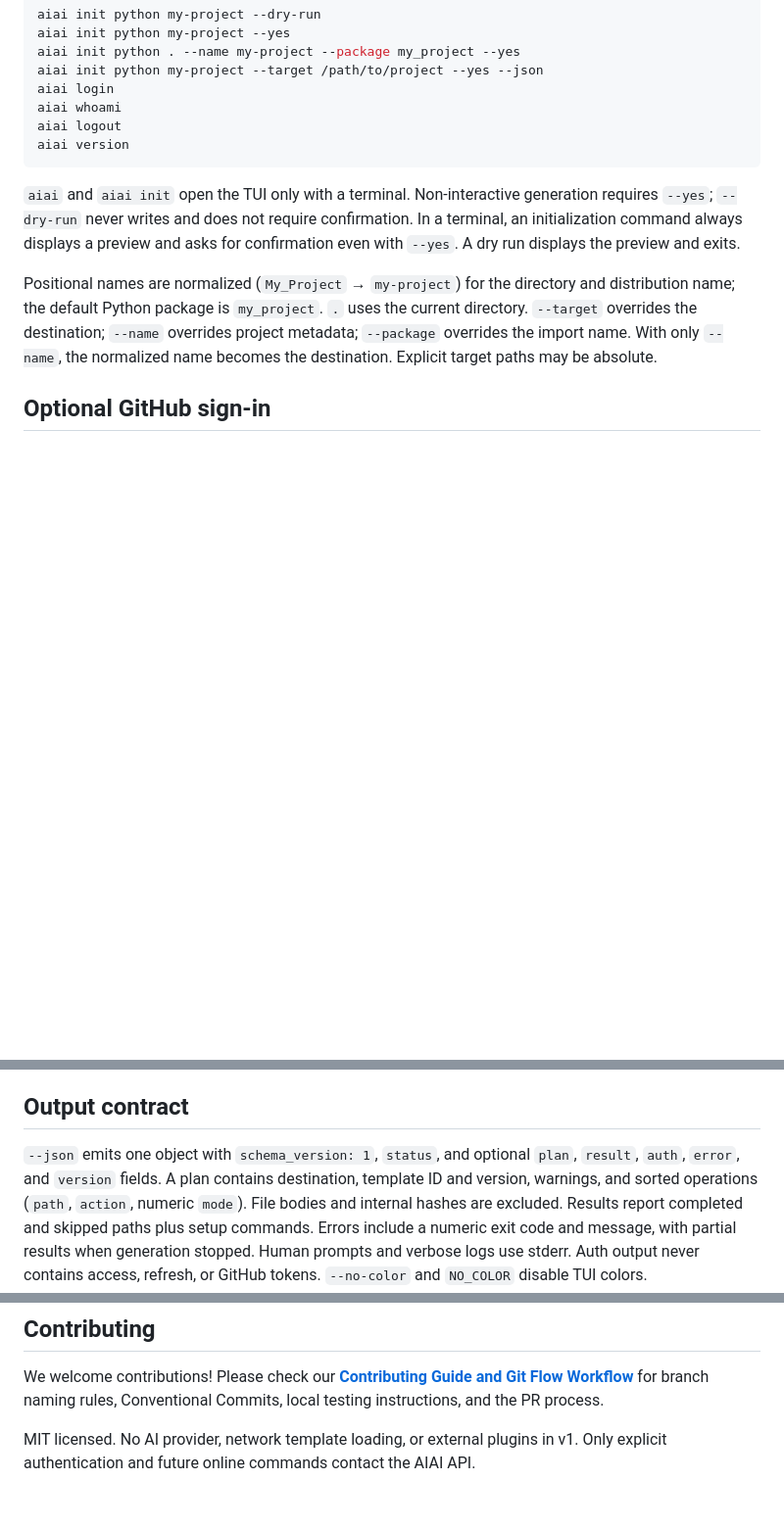
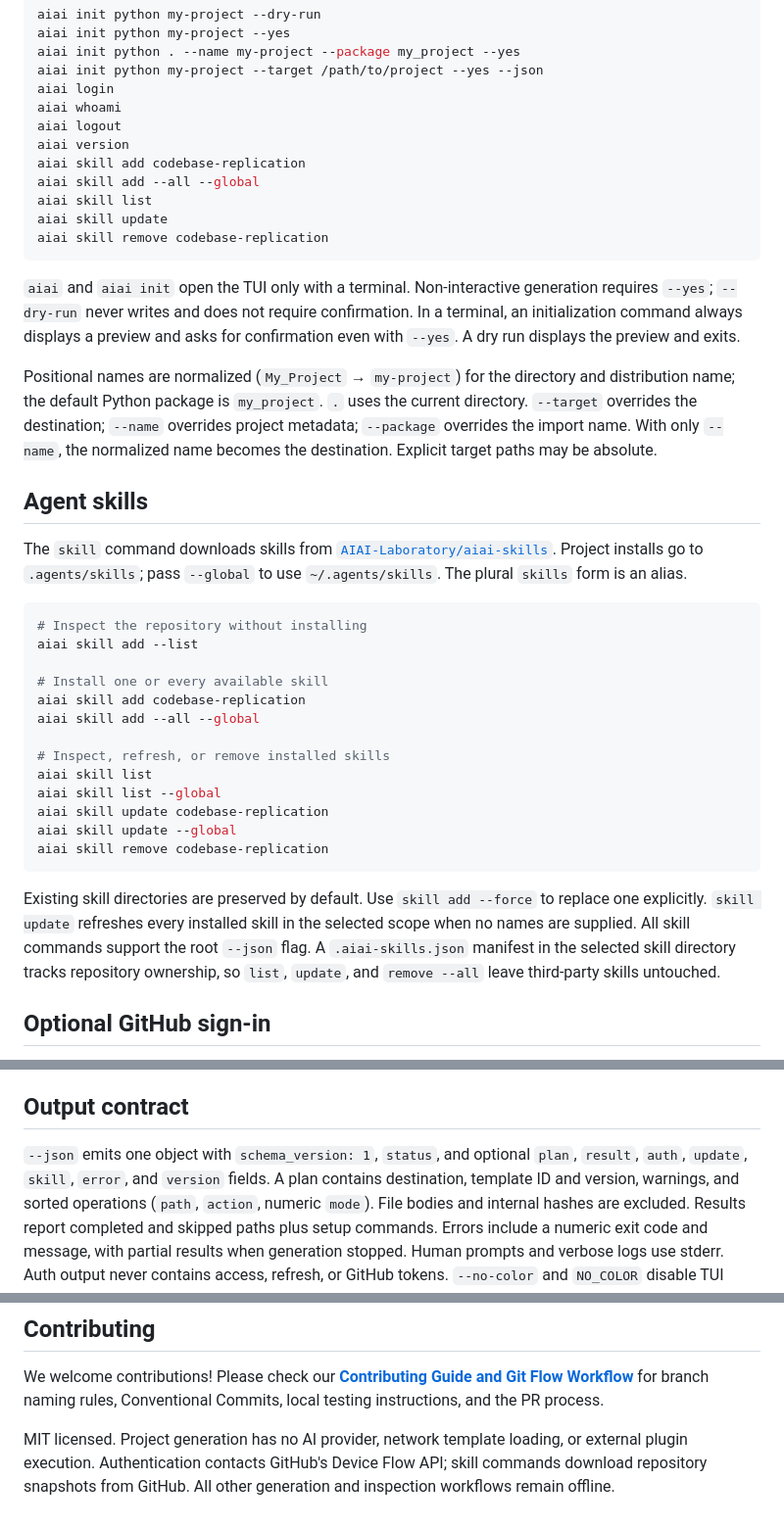
Before and after one commit to AIAI-Laboratory/aiai-cli, a Markdown page: README.md, 3 parts joined by grey strips. Shown at 98% size. Drawn GitHub-style; blank space fills up the shorter version.

Commit message:
docs(skill): document installation and lifecycle commands

````diff
--- a/README.md
+++ b/README.md
@@ -53,6 +53,11 @@ aiai login
 aiai whoami
 aiai logout
 aiai version
+aiai skill add codebase-replication
+aiai skill add --all --global
+aiai skill list
+aiai skill update
+aiai skill remove codebase-replication
 ```
 
 `aiai` and `aiai init` open the TUI only with a terminal. Non-interactive generation
@@ -65,6 +70,36 @@ and distribution name; the default Python package is `my_project`. `.` uses the
 current directory. `--target` overrides the destination; `--name` overrides project
 metadata; `--package` overrides the import name. With only `--name`, the normalized
 name becomes the destination. Explicit target paths may be absolute.
+
+## Agent skills
+
+The `skill` command downloads skills from
+[`AIAI-Laboratory/aiai-skills`](https://github.com/AIAI-Laboratory/aiai-skills).
+Project installs go to `.agents/skills`; pass `--global` to use
+`~/.agents/skills`. The plural `skills` form is an alias.
+
+```bash
+# Inspect the repository without installing
+aiai skill add --list
+
+# Install one or every available skill
+aiai skill add codebase-replication
+aiai skill add --all --global
+
+# Inspect, refresh, or remove installed skills
+aiai skill list
+aiai skill list --global
+aiai skill update codebase-replication
+aiai skill update --global
+aiai skill remove codebase-replication
+```
+
+Existing skill directories are preserved by default. Use `skill add --force`
+to replace one explicitly. `skill update` refreshes every installed skill in the
+selected scope when no names are supplied. All skill commands support the root
+`--json` flag. A `.aiai-skills.json` manifest in the selected skill directory
+tracks repository ownership, so `list`, `update`, and `remove --all` leave
+third-party skills untouched.
 
 ## Optional GitHub sign-in
 
@@ -133,7 +168,7 @@ no automatic backup. `--force` applies only to files listed by the template.
 ## Output contract
 
 `--json` emits one object with `schema_version: 1`, `status`, and optional `plan`,
-`result`, `auth`, `error`, and `version` fields. A plan contains destination,
+`result`, `auth`, `update`, `skill`, `error`, and `version` fields. A plan contains destination,
 template ID and version, warnings, and sorted operations (`path`, `action`, numeric `mode`).
 File bodies and internal hashes are excluded. Results report completed and skipped
 paths plus setup commands. Errors include a numeric exit code and message, with
@@ -184,5 +219,7 @@ three platforms. Pushing a `v*` tag triggers the GitHub release workflow.
 
 We welcome contributions! Please check our **[Contributing Guide and Git Flow Workflow](docs/CONTRIBUTING.md)** for branch naming rules, Conventional Commits, local testing instructions, and the PR process.
 
-MIT licensed. No AI provider, network template loading, or external plugins in v1.
-Only explicit authentication and future online commands contact the AIAI API.
+MIT licensed. Project generation has no AI provider, network template loading,
+or external plugin execution. Authentication contacts GitHub's Device Flow API;
+skill commands download repository snapshots from GitHub. All other generation
+and inspection workflows remain offline.
````
